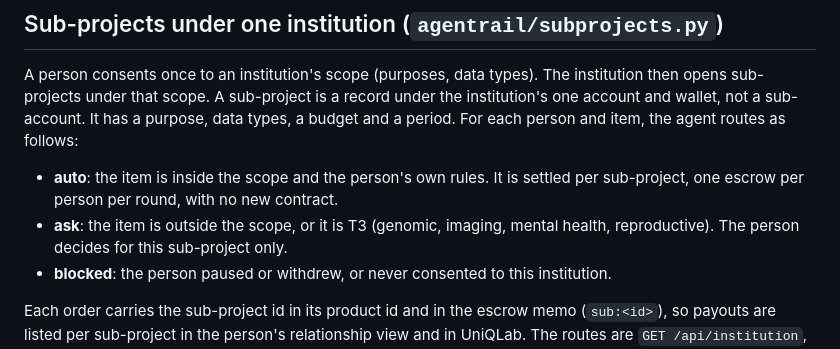
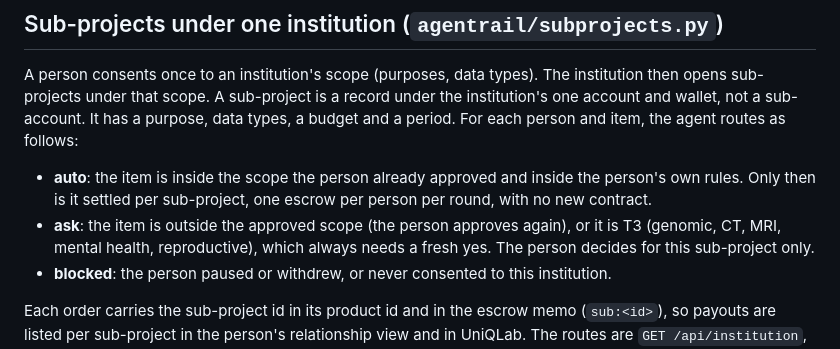
Before and after one commit to SportiQue-inc/xrpl-hackathon-nyc-2026, a Markdown page: docs/AGENT_MARKET.md, the part around the change. GitHub-like rendering.

```diff
--- a/docs/AGENT_MARKET.md
+++ b/docs/AGENT_MARKET.md
@@ -114,10 +114,11 @@ sub-projects under that scope. A sub-project is a record under the institution's
 wallet, not a sub-account. It has a purpose, data types, a budget and a period. For each person and
 item, the agent routes as follows:
 
-- **auto**: the item is inside the scope and the person's own rules. It is settled per sub-project,
-  one escrow per person per round, with no new contract.
-- **ask**: the item is outside the scope, or it is T3 (genomic, imaging, mental health,
-  reproductive). The person decides for this sub-project only.
+- **auto**: the item is inside the scope the person already approved and inside the person's own
+  rules. Only then is it settled per sub-project, one escrow per person per round, with no new contract.
+- **ask**: the item is outside the approved scope (the person approves again), or it is T3 (genomic,
+  CT, MRI, mental health, reproductive), which always needs a fresh yes. The person decides for this
+  sub-project only.
 - **blocked**: the person paused or withdrew, or never consented to this institution.
 
 Each order carries the sub-project id in its product id and in the escrow memo (`sub:<id>`), so
```
Also changed, not shown: README.md (+6 -3 lines).
